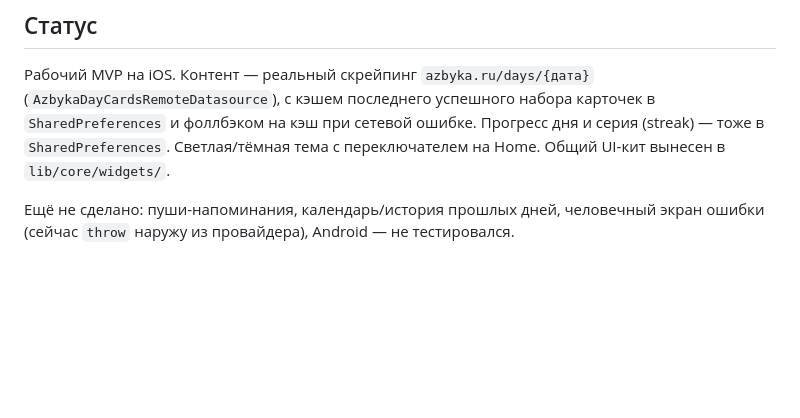
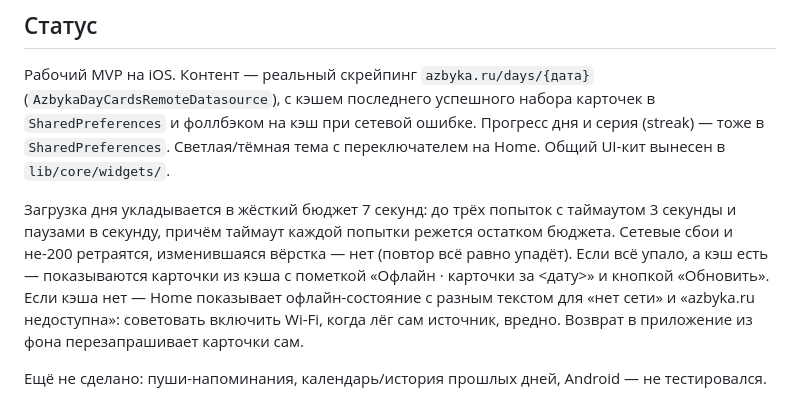
Before and after one commit to AskarKasimov/lampada, a Markdown page: README.md, the part around the change. Drawn GitHub-style; blank space fills up the shorter version.

Commit message:
docs: describe offline state and fetch retries

```diff
--- a/README.md
+++ b/README.md
@@ -75,5 +75,14 @@ Entity — freezed без JSON (`domain/entities/`). DTO — freezed + `fromJson
 Прогресс дня и серия (streak) — тоже в `SharedPreferences`. Светлая/тёмная
 тема с переключателем на Home. Общий UI-кит вынесен в `lib/core/widgets/`.
 
-Ещё не сделано: пуши-напоминания, календарь/история прошлых дней, человечный
-экран ошибки (сейчас `throw` наружу из провайдера), Android — не тестировался.
+Загрузка дня укладывается в жёсткий бюджет 7 секунд: до трёх попыток с
+таймаутом 3 секунды и паузами в секунду, причём таймаут каждой попытки режется
+остатком бюджета. Сетевые сбои и не-200 ретраятся, изменившаяся вёрстка — нет
+(повтор всё равно упадёт). Если всё упало, а кэш есть — показываются карточки
+из кэша с пометкой «Офлайн · карточки за <дату>» и кнопкой «Обновить». Если
+кэша нет — Home показывает офлайн-состояние с разным текстом для «нет сети» и
+«azbyka.ru недоступна»: советовать включить Wi-Fi, когда лёг сам источник,
+вредно. Возврат в приложение из фона перезапрашивает карточки сам.
+
+Ещё не сделано: пуши-напоминания, календарь/история прошлых дней,
+Android — не тестировался.
```
